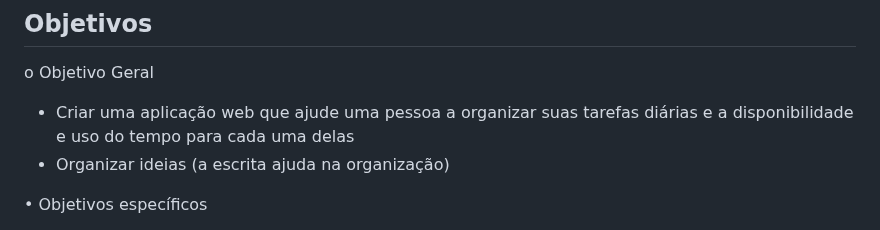
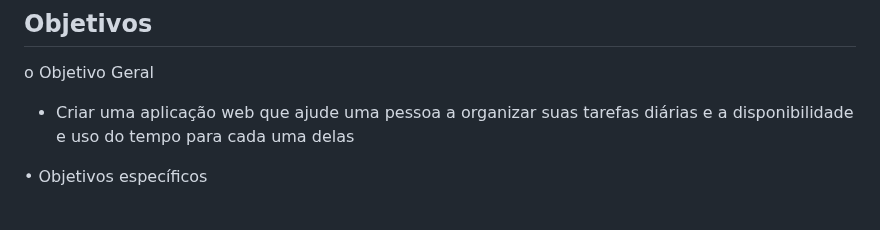
Before and after one commit to ICEI-PUC-Minas-PMV-ADS/pmv-ads-2023-1-e1-proj-web-t12-planejamento-diario, a Markdown page: docs/01-Documentação de Contexto.md, the part around the change. GitHub-like rendering.

Commit message:
Update 01-Documentação de Contexto.md
Retirei um item do objetivo geral que não precisava.

```diff
--- a/docs/01-Documentação de Contexto.md
+++ b/docs/01-Documentação de Contexto.md
@@ -15,7 +15,6 @@ Algumas pessoas têm planos a médio e longo prazo, mas diariamente não sabem c
 
 o	Objetivo Geral
 - Criar uma aplicação web que  ajude uma pessoa a organizar suas tarefas diárias e a disponibilidade e uso do tempo para cada uma delas
--	Organizar ideias (a escrita ajuda na organização)
 
  •	Objetivos específicos
 -	A criação de um planner para o auxílio no planejamento de metas e objetivos pessoais/profissionais, podendo assim ter na palma da mão as atividades diárias a serem concluídas, tendo todo o seu dia organizado.
```
